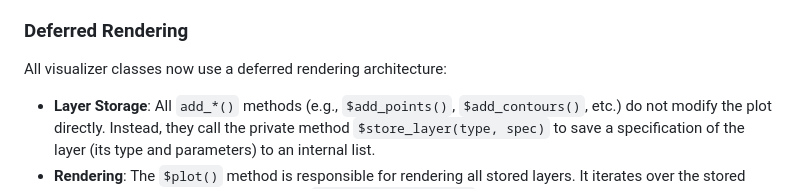
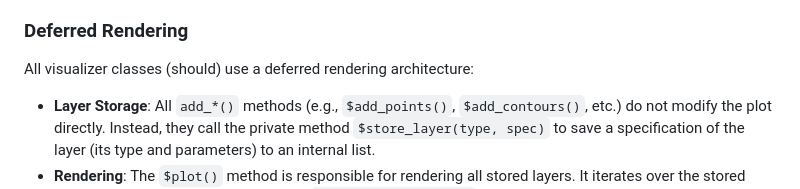
Before and after one commit to slds-lmu/vistool, a Markdown page: DEVELOPMENT.md, the part around the change. Drawn GitHub-style.

```diff
--- a/DEVELOPMENT.md
+++ b/DEVELOPMENT.md
@@ -108,7 +108,7 @@ vistool/
 
 ### Deferred Rendering
 
-All visualizer classes now use a deferred rendering architecture:
+All visualizer classes (should) use a deferred rendering architecture:
 
 - **Layer Storage**: All `add_*()` methods (e.g., `$add_points()`, `$add_contours()`, etc.) do not modify the plot directly. Instead, they call the private method `$store_layer(type, spec)` to save a specification of the layer (its type and parameters) to an internal list.
 - **Rendering**: The `$plot()` method is responsible for rendering all stored layers. It iterates over the stored layer specifications and calls a private `$render_layer(layer)` method to add each layer to the plot object. This ensures that all visual properties (such as colors, alpha, etc.) are resolved at plot time, using the current global settings.
```
